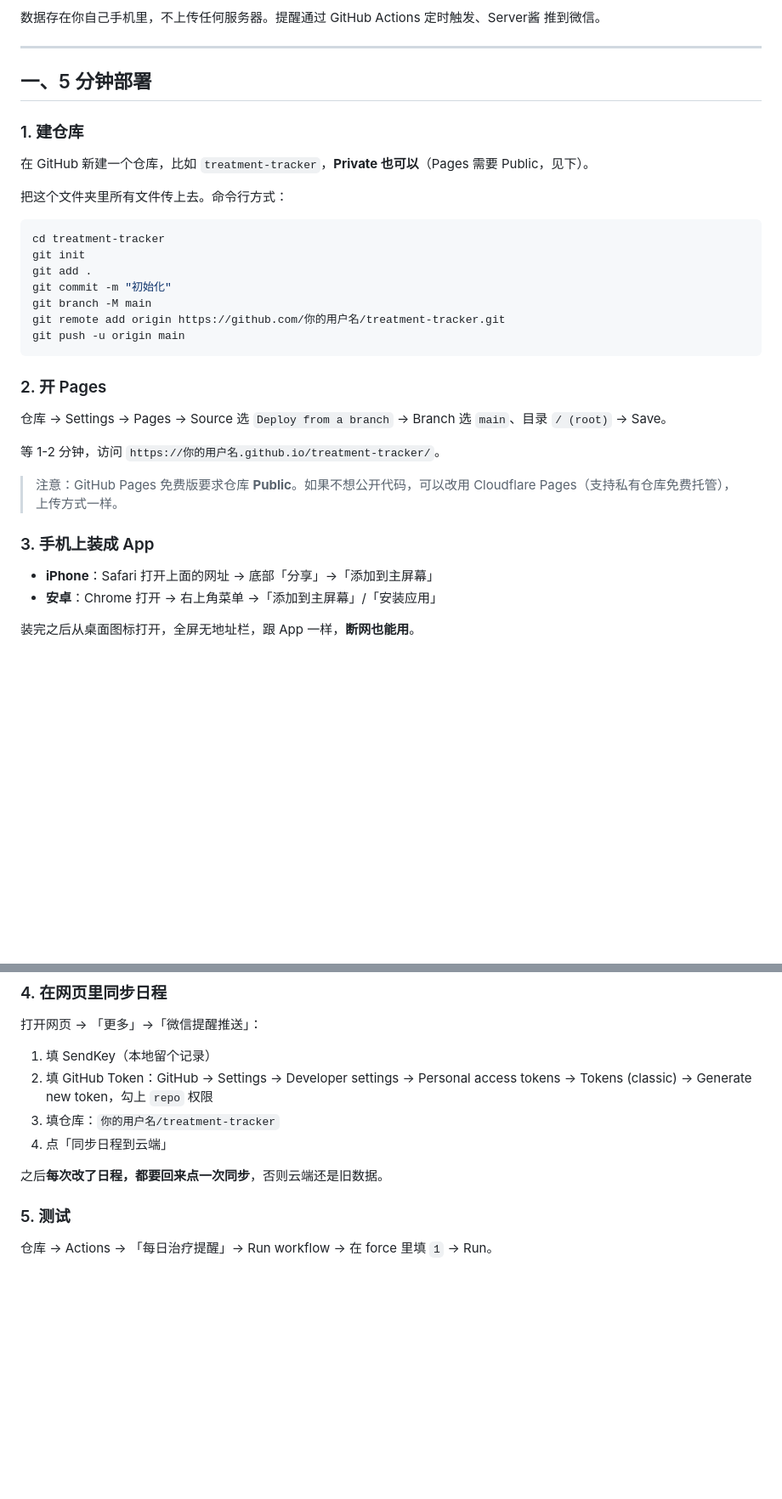
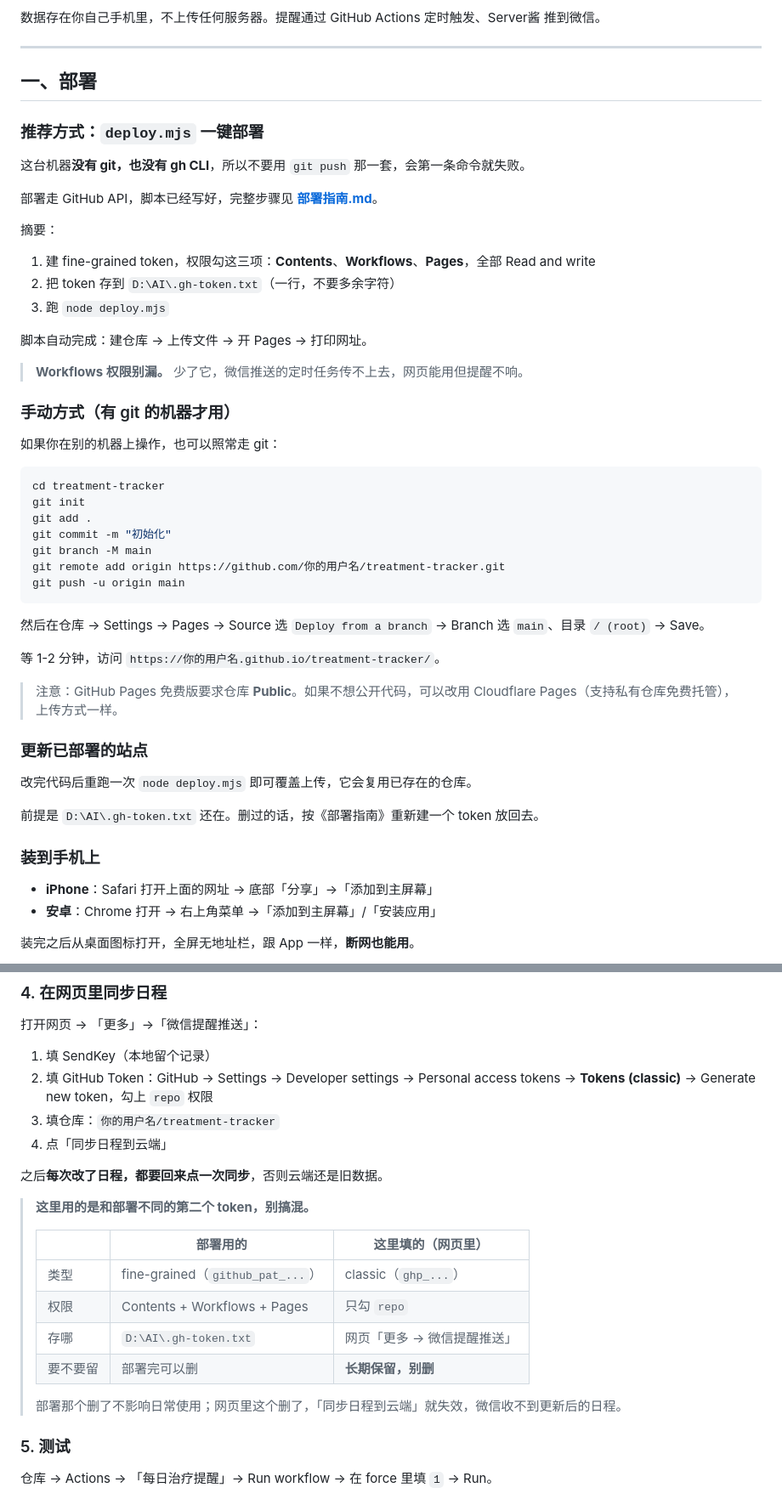
Before and after one commit to Zzzckol/treatment-tracker, a Markdown page: README.md, 2 parts joined by grey strips. Shown at 85% size. Drawn GitHub-style; blank space fills up the shorter version.

Commit message:
??? README.md

````diff
--- a/README.md
+++ b/README.md
@@ -6,13 +6,27 @@
 
 ---
 
-## 一、5 分钟部署
+## 一、部署
 
-### 1. 建仓库
+### 推荐方式：`deploy.mjs` 一键部署
 
-在 GitHub 新建一个仓库，比如 `treatment-tracker`，**Private 也可以**（Pages 需要 Public，见下）。
+这台机器**没有 git，也没有 gh CLI**，所以不要用 `git push` 那一套，会第一条命令就失败。
 
-把这个文件夹里所有文件传上去。命令行方式：
+部署走 GitHub API，脚本已经写好，完整步骤见 **[部署指南.md](./部署指南.md)**。
+
+摘要：
+
+1. 建 fine-grained token，权限勾这三项：**Contents**、**Workflows**、**Pages**，全部 Read and write
+2. 把 token 存到 `D:\AI\.gh-token.txt`（一行，不要多余字符）
+3. 跑 `node deploy.mjs`
+
+脚本自动完成：建仓库 → 上传文件 → 开 Pages → 打印网址。
+
+> **Workflows 权限别漏。** 少了它，微信推送的定时任务传不上去，网页能用但提醒不响。
+
+### 手动方式（有 git 的机器才用）
+
+如果你在别的机器上操作，也可以照常走 git：
 
 ```bash
 cd treatment-tracker
@@ -24,15 +38,19 @@ git remote add origin https://github.com/你的用户名/treatment-tracker.git
 git push -u origin main
 ```
 
-### 2. 开 Pages
-
-仓库 → Settings → Pages → Source 选 `Deploy from a branch` → Branch 选 `main`、目录 `/ (root)` → Save。
+然后在仓库 → Settings → Pages → Source 选 `Deploy from a branch` → Branch 选 `main`、目录 `/ (root)` → Save。
 
 等 1-2 分钟，访问 `https://你的用户名.github.io/treatment-tracker/`。
 
 > 注意：GitHub Pages 免费版要求仓库 **Public**。如果不想公开代码，可以改用 Cloudflare Pages（支持私有仓库免费托管），上传方式一样。
 
-### 3. 手机上装成 App
+### 更新已部署的站点
+
+改完代码后重跑一次 `node deploy.mjs` 即可覆盖上传，它会复用已存在的仓库。
+
+前提是 `D:\AI\.gh-token.txt` 还在。删过的话，按《部署指南》重新建一个 token 放回去。
+
+### 装到手机上
 
 - **iPhone**：Safari 打开上面的网址 → 底部「分享」→「添加到主屏幕」
 - **安卓**：Chrome 打开 → 右上角菜单 →「添加到主屏幕」/「安装应用」
@@ -66,11 +84,22 @@ git push -u origin main
 打开网页 → 「更多」→「微信提醒推送」：
 
 1. 填 SendKey（本地留个记录）
-2. 填 GitHub Token：GitHub → Settings → Developer settings → Personal access tokens → Tokens (classic) → Generate new token，勾上 `repo` 权限
+2. 填 GitHub Token：GitHub → Settings → Developer settings → Personal access tokens → **Tokens (classic)** → Generate new token，勾上 `repo` 权限
 3. 填仓库：`你的用户名/treatment-tracker`
 4. 点「同步日程到云端」
 
 之后**每次改了日程，都要回来点一次同步**，否则云端还是旧数据。
+
+> **这里用的是和部署不同的第二个 token，别搞混。**
+>
+> | | 部署用的 | 这里填的（网页里） |
+> |---|---|---|
+> | 类型 | fine-grained（`github_pat_...`） | classic（`ghp_...`） |
+> | 权限 | Contents + Workflows + Pages | 只勾 `repo` |
+> | 存哪 | `D:\AI\.gh-token.txt` | 网页「更多 → 微信提醒推送」 |
+> | 要不要留 | 部署完可以删 | **长期保留，别删** |
+>
+> 部署那个删了不影响日常使用；网页里这个删了，「同步日程到云端」就失效，微信收不到更新后的日程。
 
 ### 5. 测试
 
````
